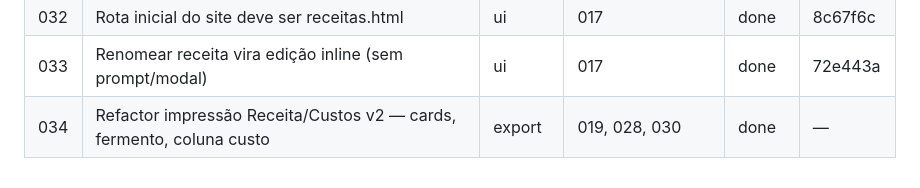
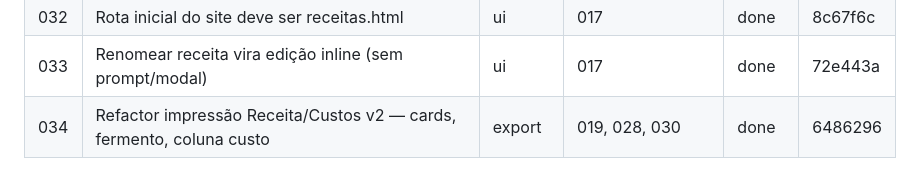
Before and after one commit to cisotar/minhapadaria, a Markdown page: issues/STATE.md, the part around the change. GitHub-like rendering.

Commit message:
chore(state): registra hash do commit da issue 034

```diff
--- a/issues/STATE.md
+++ b/issues/STATE.md
@@ -35,4 +35,4 @@
 | 031 | Fix — achados da revisão da issue 030 (eliminação de volume) | fix | 030 | todo | — |
 | 032 | Rota inicial do site deve ser receitas.html | ui | 017 | done | 8c67f6c |
 | 033 | Renomear receita vira edição inline (sem prompt/modal) | ui | 017 | done | 72e443a |
-| 034 | Refactor impressão Receita/Custos v2 — cards, fermento, coluna custo | export | 019, 028, 030 | done | — |
+| 034 | Refactor impressão Receita/Custos v2 — cards, fermento, coluna custo | export | 019, 028, 030 | done | 6486296 |
```
